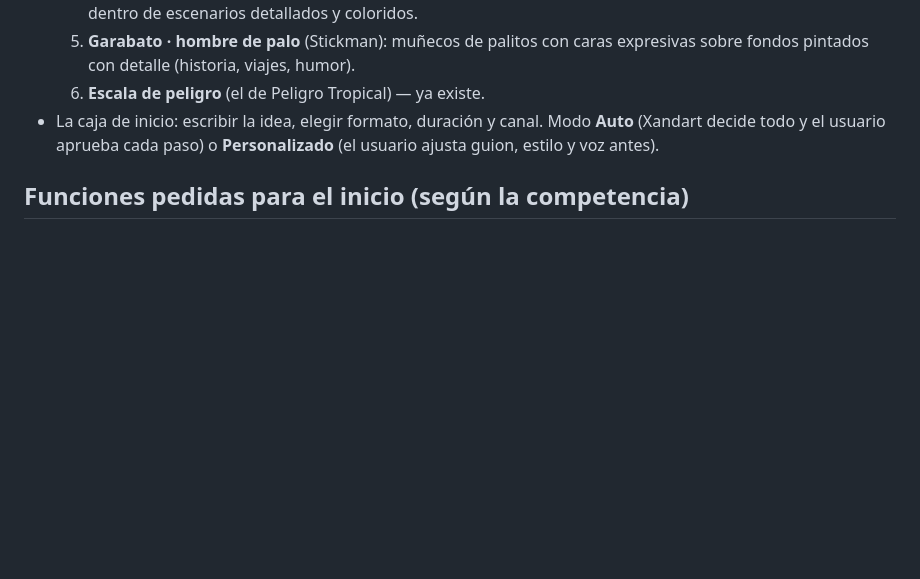
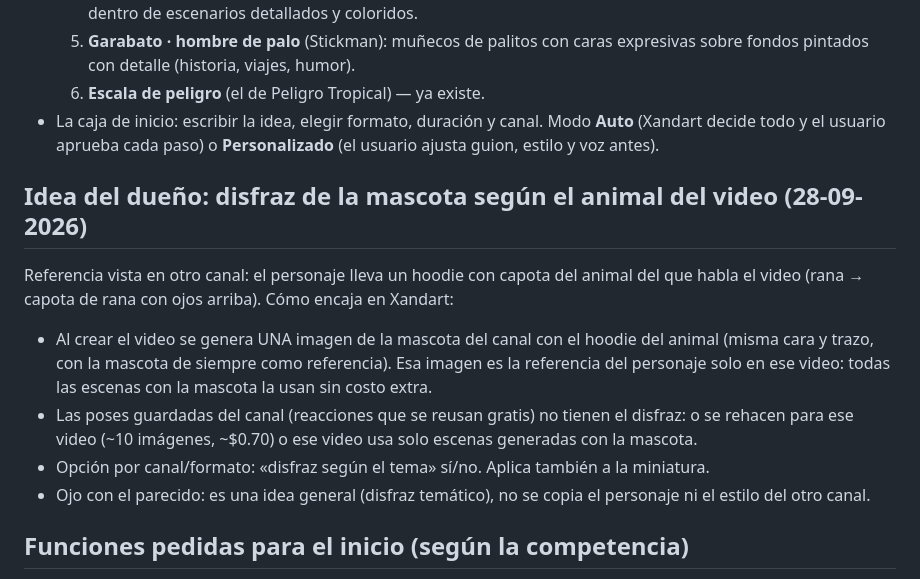
Before and after one commit to XanderrrCorp/xanderrr, a Markdown page: docs/plataforma.md, the part around the change. Rendered like a GitHub page; blank space fills up the shorter version.

Commit message:
Plan: disfraz de la mascota según el animal de cada video (idea del dueño)
Co-Authored-By: Claude Opus 5.5 <noreply@anthropic.com>
Claude-Session: https://claude.ai/code/session_01E5SxL3zMM8K92FNZ9rimgd

```diff
--- a/docs/plataforma.md
+++ b/docs/plataforma.md
@@ -42,6 +42,17 @@ e «Inicio rápido» con Sleep video, Storytelling, Top X, Doodle Character, Doo
 - La caja de inicio: escribir la idea, elegir formato, duración y canal. Modo **Auto** (Xandart decide
   todo y el usuario aprueba cada paso) o **Personalizado** (el usuario ajusta guion, estilo y voz antes).
 
+## Idea del dueño: disfraz de la mascota según el animal del video (28-09-2026)
+Referencia vista en otro canal: el personaje lleva un hoodie con capota del animal del que habla el video
+(rana → capota de rana con ojos arriba). Cómo encaja en Xandart:
+- Al crear el video se genera UNA imagen de la mascota del canal con el hoodie del animal (misma cara y
+  trazo, con la mascota de siempre como referencia). Esa imagen es la referencia del personaje solo en
+  ese video: todas las escenas con la mascota la usan sin costo extra.
+- Las poses guardadas del canal (reacciones que se reusan gratis) no tienen el disfraz: o se rehacen
+  para ese video (~10 imágenes, ~$0.70) o ese video usa solo escenas generadas con la mascota.
+- Opción por canal/formato: «disfraz según el tema» sí/no. Aplica también a la miniatura.
+- Ojo con el parecido: es una idea general (disfraz temático), no se copia el personaje ni el estilo del otro canal.
+
 ## Funciones pedidas para el inicio (según la competencia)
 Producir: video largo, short vertical, recortes a shorts (solo de videos propios).
 Identidad del canal: personaje, estilo visual, canal. Generar suelto: imagen, clip animado, voz.
```
